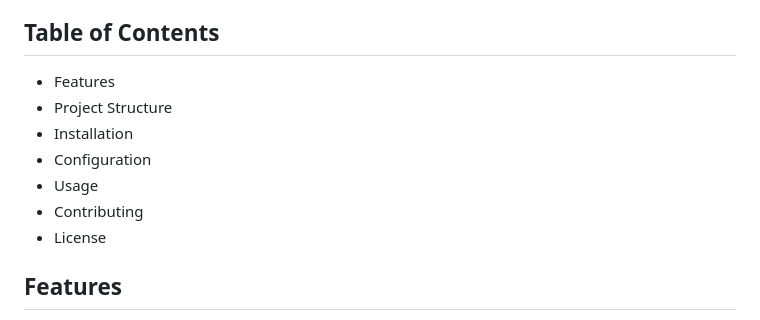
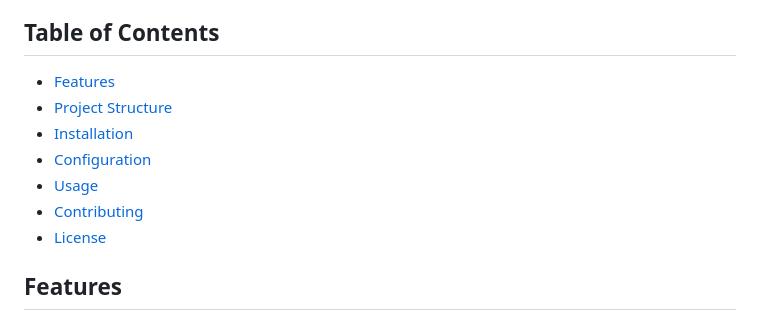
Before and after one commit to AlexKummerer/Movies, a Markdown page: Readme.md, the part around the change. Drawn GitHub-style.

```diff
--- a/Readme.md
+++ b/Readme.md
@@ -4,13 +4,13 @@ A Python-based application to manage a movie database, with functionalities to a
 
 ## Table of Contents
 
-- Features
-- Project Structure
-- Installation
-- Configuration
-- Usage
-- Contributing
-- License
+- [Features](#features)
+- [Project Structure](#project-structure)
+- [Installation](#installation)
+- [Configuration](#configuration)
+- [Usage](#usage)
+- [Contributing](#contributing)
+- [License](#license)
 
 ## Features
 
```
